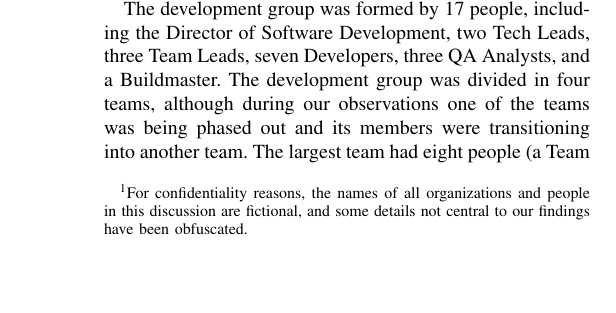
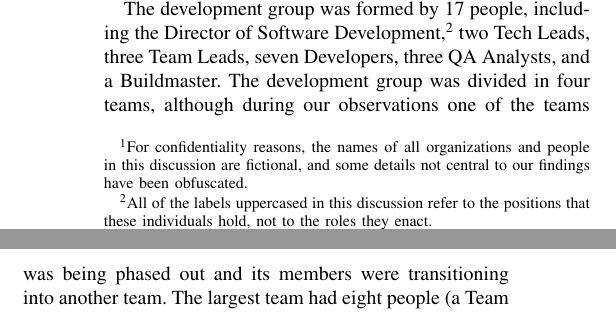
Before and after one commit to jorgearanda/soulgem, a LaTeX paper (soulgem.tex): part of one column of page 5 of 8 before the commit and two parts of the columns of page 5 of 8 after it, the two joined at a grey line, cut so that both start at the same text, the shorter picture padded with empty space. Compiled offline with pdfLaTeX.

Commit message:
Clarification on descriptions of sites

```diff
--- a/soulgem.tex
+++ b/soulgem.tex
@@ -191,7 +191,7 @@ Following Yin's \cite{Yin2003} suggestions, we analyzed all the observation and
 
 Gallium was the first organization we studied.\footnote{For confidentiality reasons, the names of all organizations and people in this discussion are fictional, and some details not central to our findings have been obfuscated.} It is a biotechnology software organization headquartered in Victoria; it offers specialized software products commonly used by academic groups, pharmaceutical companies, and corporations in the biotechnology sector. At the time of our observations it employed about 45 people. Most of them worked at the Victoria office, while several members of the management team had their offices in the American West Coast, and the company also had a few agents, mostly in charge of sales, in Europe.
 
-The development group was formed by 17 people, including the Director of Software Development, two Tech Leads, three Team Leads, seven Developers, three QA Analysts, and a Buildmaster. The development group was divided in four teams, although during our observations one of the teams was being phased out and its members were transitioning into another team. The largest team had eight people (a Team Lead, five Developers, and two QA), and was in charge of maintaining and iterating on the main product of the organization. The second largest had five people, counting the transitioning employees (a Team Lead, the two Tech Leads, one Developer, and one QA), and was in charge of recreating and streamlining the workflow and user interface of the main product, without being dragged by the burden of the product's legacy code. The third team (consisting of a Team Lead and a Developer) focused on generating custom scripts and solutions for particular customers, using their own product's API. The fourth team (its members already accounted for above) was wrapping up on its customer obligations for a secondary product. Organizationally, the Buildmaster was not associated with any one team, although he interacted mostly with the first and largest team. Everyone in the development group, except for its Director, worked in the same shared area: an open space with cubicles arranged in such a way as to demarcate smaller areas functioning as team rooms.
+The development group was formed by 17 people, including the Director of Software Development,\footnote{All of the labels uppercased in this discussion refer to the positions that these individuals hold, not to the roles they enact.} two Tech Leads, three Team Leads, seven Developers, three QA Analysts, and a Buildmaster. The development group was divided in four teams, although during our observations one of the teams was being phased out and its members were transitioning into another team. The largest team had eight people (a Team Lead, five Developers, and two QA), and was in charge of maintaining and iterating on the main product of the organization. The second largest had five people, counting the transitioning employees (a Team Lead, the two Tech Leads, one Developer, and one QA), and was in charge of recreating and streamlining the workflow and user interface of the main product, without being dragged by the burden of the product's legacy code. The third team (consisting of a Team Lead and a Developer) focused on generating custom scripts and solutions for particular customers, using their own product's API. The fourth team (its members already accounted for above) was wrapping up on its customer obligations for a secondary product. Organizationally, the Buildmaster was not associated with any one team, although he interacted mostly with the first and largest team. Everyone in the development group, except for its Director, worked in the same shared area: an open space with cubicles arranged in such a way as to demarcate smaller areas functioning as team rooms.
 
 Several groups interacted with or supported the development group. There was a Product Definition group formed by three people (two Product Managers and a Product Design Lead), a Program Manager, a Project Management group (one Project Management Lead and two Project Managers), a Customer Support group (one Lead and two to three Customer Support Analysts), several Field Application and Field Implementation Specialists (numbers varied during our observations, but were never more than four), a Systems Administrator, several Sales Executives, a Graphics Designer, an Office Administrator, and eight other high-ranking staff, including the CEO and four VPs. Among these people most of those who worked in the Victoria headquarters did so in personal offices along the edges of the development group's cubicle area, or in a second cubicle area connected to the first. An exception was one of the Product Managers, who sat with a development team to be able to provide feedback more rapidly.
 
```
